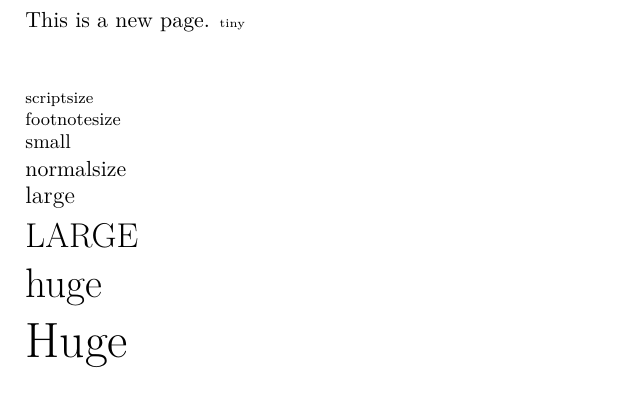
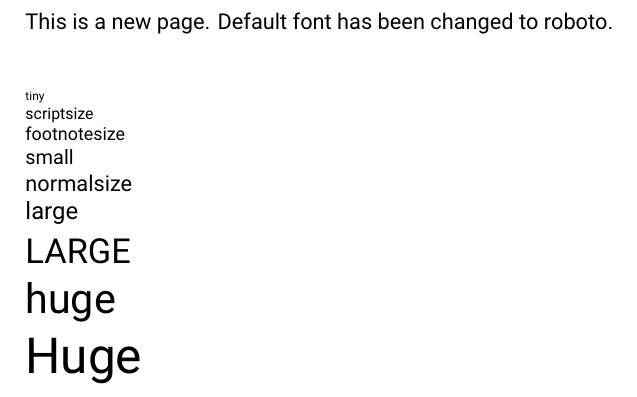
Before and after one commit to turingcs2005/latex-nunjucks-tutorial, a LaTeX document (client/src/assets/source-code/latex/sample3.tex): part of page 2 of 2, cut at the place of the change. The pictures show the PDF file client/src/assets/source-code/latex/sample3.pdf that the author committed with the source.

Commit message:
updated latex font family

```diff
--- a/client/src/assets/source-code/latex/sample3.tex
+++ b/client/src/assets/source-code/latex/sample3.tex
@@ -24,10 +32,12 @@ No more indentation front this point on.
 Indentation restored.
 \vspace{1cm}
 
+\newpage
+\fontspec{roboto}  % change font family to roboto
+This is a new page. Default font has been changed to roboto.
 
-\newpage
-This is a new page.
 \vspace{1cm}
+
 \tiny{tiny}
 
 \scriptsize{scriptsize}
```
Also changed, not shown: client/src/assets/source-code/latex/sample3.pdf, client/src/assets/source-code/latex/sample3.tex (8 more changed lines), 2 other files.
